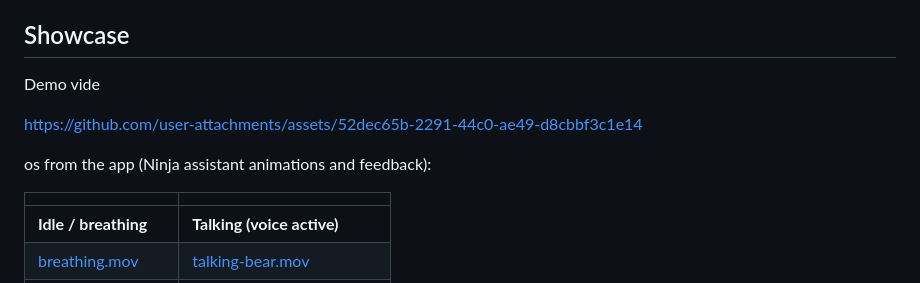
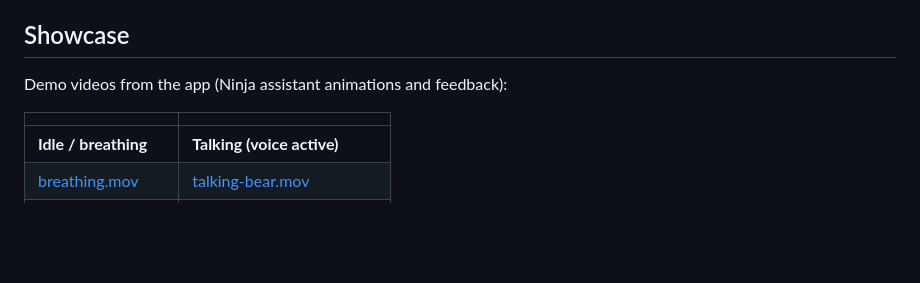
Before and after one commit to gust10/Bearly, a Markdown page: README.md, the part around the change. Rendered like a GitHub page; blank space fills up the shorter version.

Commit message:
Fix demo video section in README
Corrected the demo video section and removed redundant text.

```diff
--- a/README.md
+++ b/README.md
@@ -11,11 +11,7 @@ A desktop study companion built with Electron. Combines Pomodoro timers, active
 
 ## Showcase
 
-Demo vide
-
-https://github.com/user-attachments/assets/52dec65b-2291-44c0-ae49-d8cbbf3c1e14
-
-os from the app (Ninja assistant animations and feedback):
+Demo videos from the app (Ninja assistant animations and feedback):
 
 | | |
 |---|---|
```
